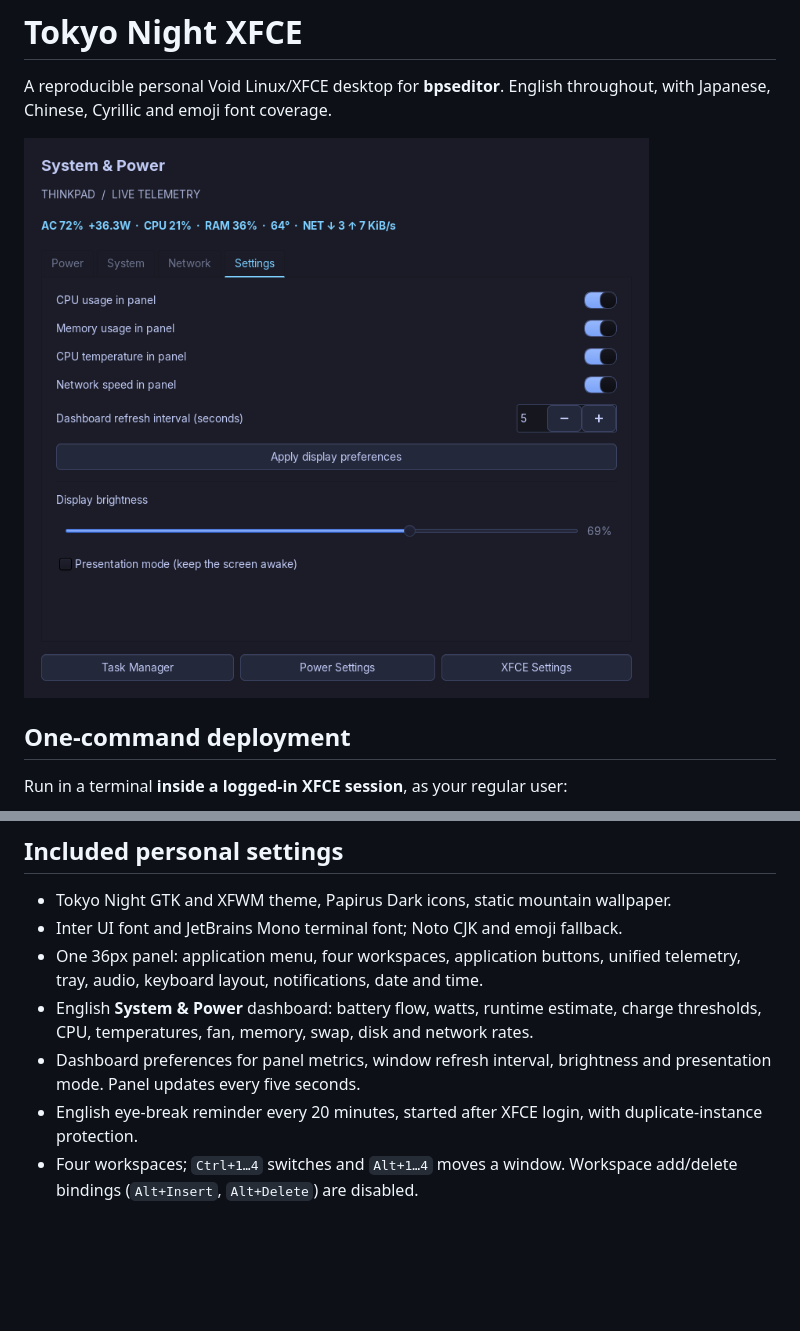
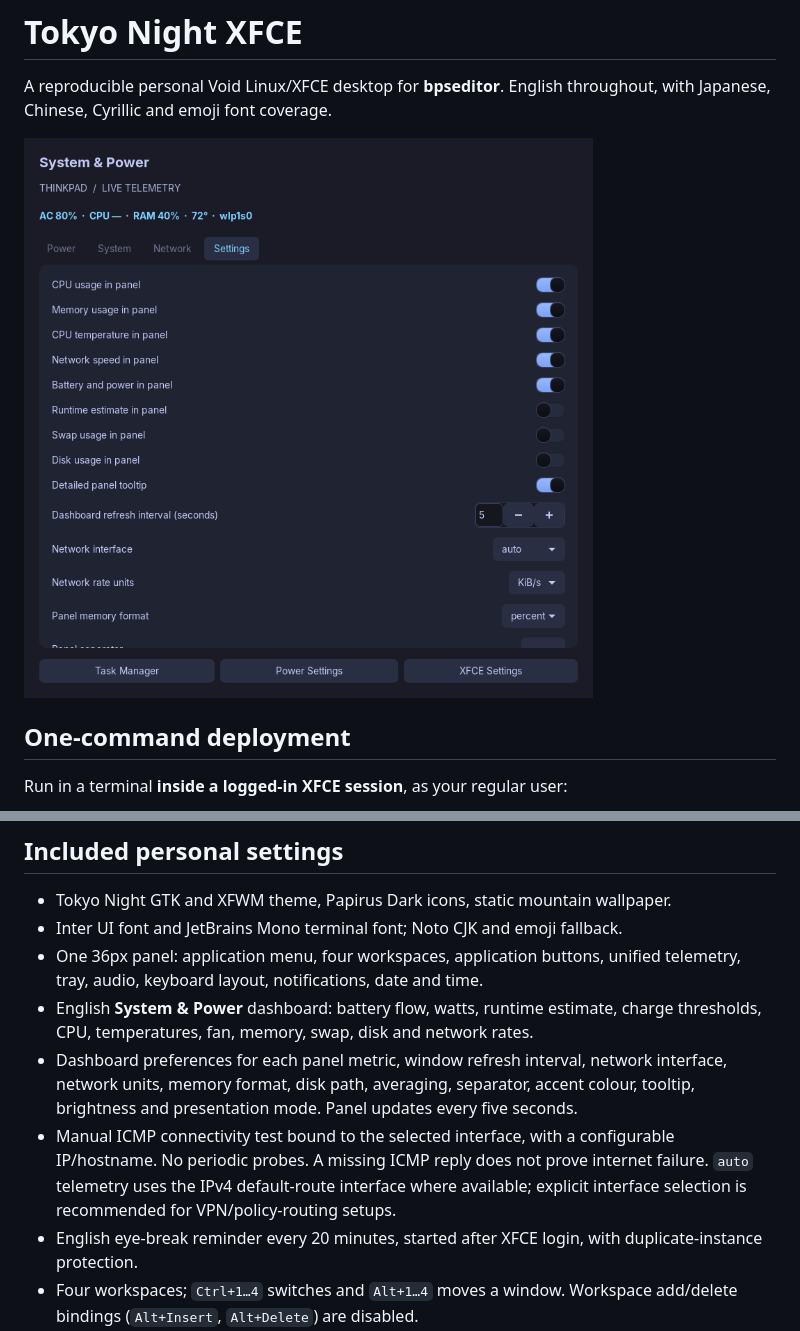
Before and after one commit to bpseditor/xfce4-setting, a Markdown page: README.md, 2 parts joined by grey strips. GitHub-like rendering; pictures changed too: screenshots/dashboard.png; blank space fills up the shorter version.

Commit message:
Expand dashboard preferences and unify XFCE surface styling

```diff
--- a/README.md
+++ b/README.md
@@ -37,7 +37,8 @@ The bootstrap tracks `main`; for a frozen installation, check out a specific Git
 - Inter UI font and JetBrains Mono terminal font; Noto CJK and emoji fallback.
 - One 36px panel: application menu, four workspaces, application buttons, unified telemetry, tray, audio, keyboard layout, notifications, date and time.
 - English **System & Power** dashboard: battery flow, watts, runtime estimate, charge thresholds, CPU, temperatures, fan, memory, swap, disk and network rates.
-- Dashboard preferences for panel metrics, window refresh interval, brightness and presentation mode. Panel updates every five seconds.
+- Dashboard preferences for each panel metric, window refresh interval, network interface, network units, memory format, disk path, averaging, separator, accent colour, tooltip, brightness and presentation mode. Panel updates every five seconds.
+- Manual ICMP connectivity test bound to the selected interface, with a configurable IP/hostname. No periodic probes. A missing ICMP reply does not prove internet failure. `auto` telemetry uses the IPv4 default-route interface where available; explicit interface selection is recommended for VPN/policy-routing setups.
 - English eye-break reminder every 20 minutes, started after XFCE login, with duplicate-instance protection.
 - Four workspaces; `Ctrl+1…4` switches and `Alt+1…4` moves a window. Workspace add/delete bindings (`Alt+Insert`, `Alt+Delete`) are disabled.
 - Personal window bindings, including `Alt+Left/Right` tiling and `Alt+AudioMicMute` closing a window. These replace the corresponding XFCE bindings; review `config/xfconf.json` if sharing this profile.
```
Also changed, not shown: 3 other files.
